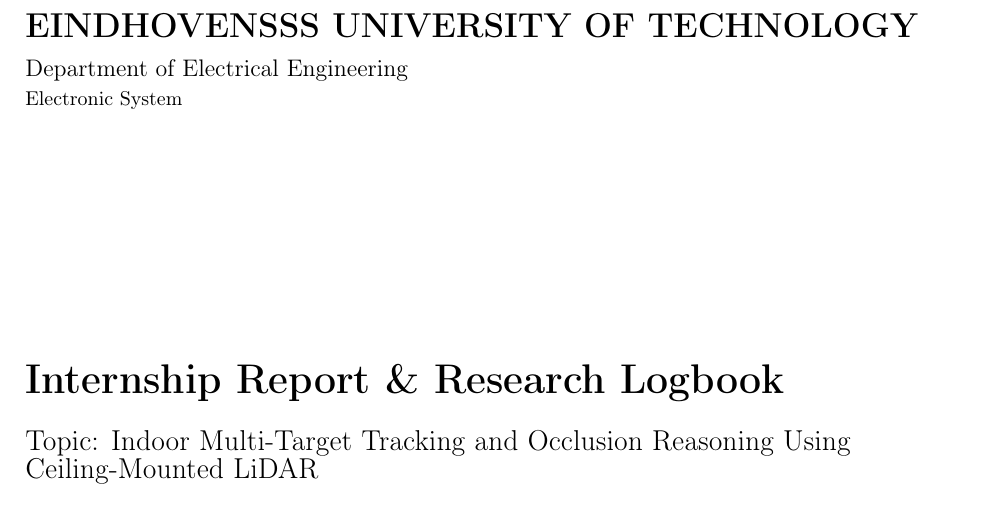
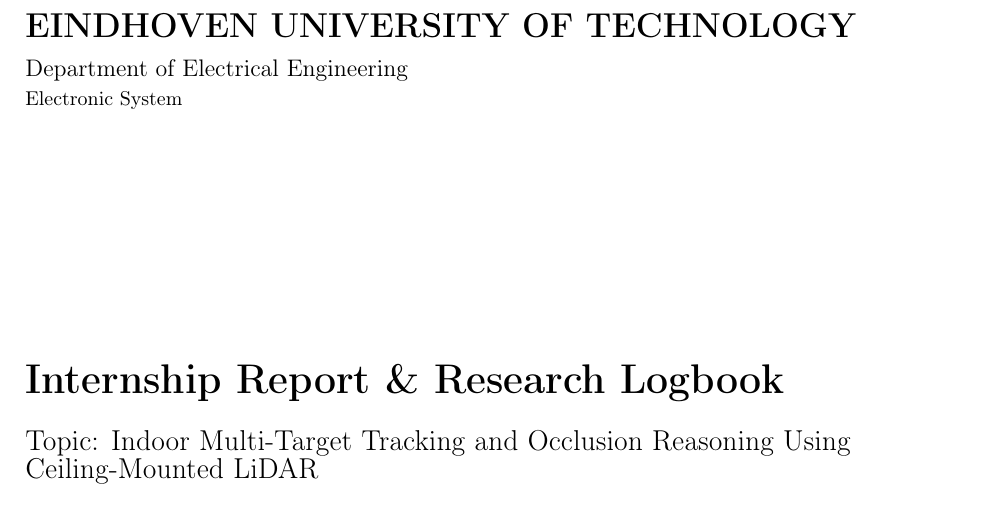
Before and after one commit to Ch1aooo/Multi-target-Indoors-Positioning, a LaTeX thesis (logbook.tex): part of page 1 of 23, cut so that both start at the same text. Compiled offline with pdfLaTeX.

Commit message:
test2 approved

```diff
--- a/logbook.tex
+++ b/logbook.tex
@@ -101,7 +101,7 @@
 % ==========================================
 \begin{titlepage}
     \begin{flushleft}
-        {\LARGE \textbf{EINDHOVENSSS UNIVERSITY OF TECHNOLOGY}} \\
+        {\LARGE \textbf{EINDHOVEN UNIVERSITY OF TECHNOLOGY}} \\
         \vspace{0.2cm}
         {\large Department of Electrical Engineering} \\
         {\small Electronic System}
```
